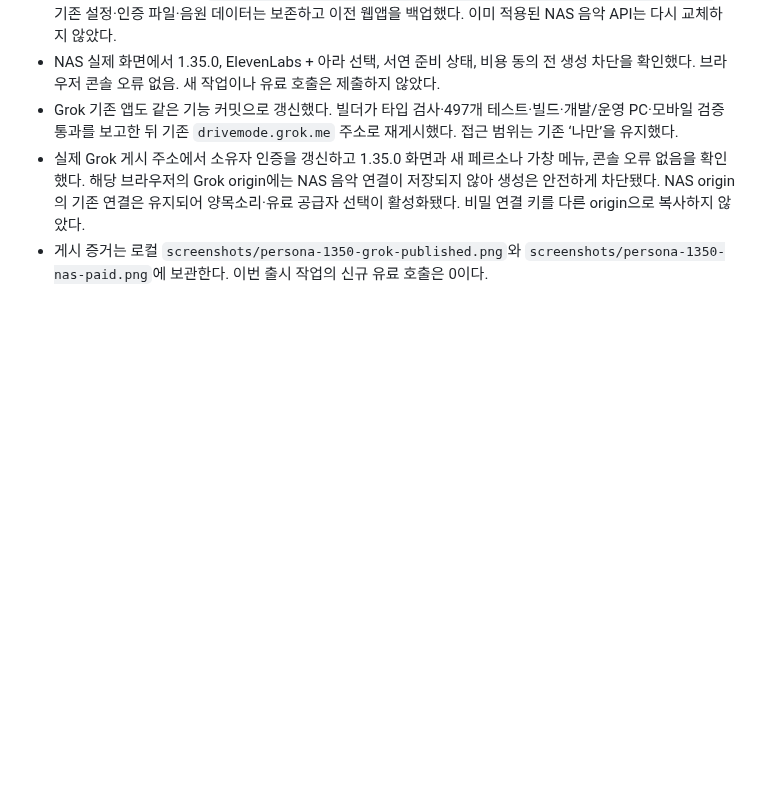
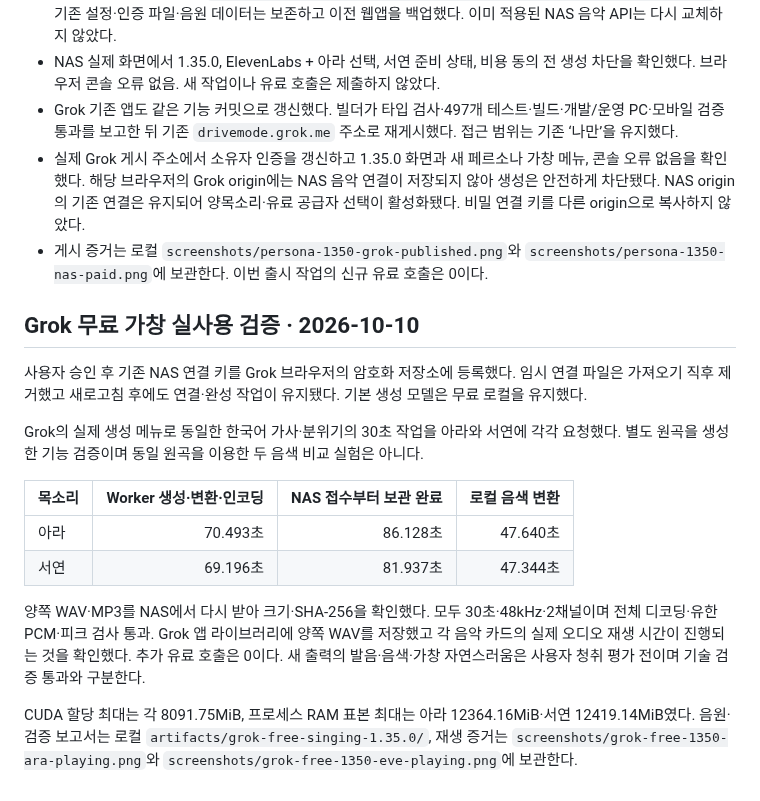
Before and after one commit to Augustine-H/drivemode, a Markdown page: docs/release-1.35.0.md, the part around the change. GitHub-like rendering; blank space fills up the shorter version.

Commit message:
docs: verify Grok free persona singing end to end

```diff
--- a/docs/release-1.35.0.md
+++ b/docs/release-1.35.0.md
@@ -28,3 +28,18 @@
 - Grok 기존 앱도 같은 기능 커밋으로 갱신했다. 빌더가 타입 검사·497개 테스트·빌드·개발/운영 PC·모바일 검증 통과를 보고한 뒤 기존 `drivemode.grok.me` 주소로 재게시했다. 접근 범위는 기존 ‘나만’을 유지했다.
 - 실제 Grok 게시 주소에서 소유자 인증을 갱신하고 1.35.0 화면과 새 페르소나 가창 메뉴, 콘솔 오류 없음을 확인했다. 해당 브라우저의 Grok origin에는 NAS 음악 연결이 저장되지 않아 생성은 안전하게 차단됐다. NAS origin의 기존 연결은 유지되어 양목소리·유료 공급자 선택이 활성화됐다. 비밀 연결 키를 다른 origin으로 복사하지 않았다.
 - 게시 증거는 로컬 `screenshots/persona-1350-grok-published.png`와 `screenshots/persona-1350-nas-paid.png`에 보관한다. 이번 출시 작업의 신규 유료 호출은 0이다.
+
+## Grok 무료 가창 실사용 검증 · 2026-10-10
+
+사용자 승인 후 기존 NAS 연결 키를 Grok 브라우저의 암호화 저장소에 등록했다. 임시 연결 파일은 가져오기 직후 제거했고 새로고침 후에도 연결·완성 작업이 유지됐다. 기본 생성 모델은 무료 로컬을 유지했다.
+
+Grok의 실제 생성 메뉴로 동일한 한국어 가사·분위기의 30초 작업을 아라와 서연에 각각 요청했다. 별도 원곡을 생성한 기능 검증이며 동일 원곡을 이용한 두 음색 비교 실험은 아니다.
+
+| 목소리 | Worker 생성·변환·인코딩 | NAS 접수부터 보관 완료 | 로컬 음색 변환 |
+| --- | ---: | ---: | ---: |
+| 아라 | 70.493초 | 86.128초 | 47.640초 |
+| 서연 | 69.196초 | 81.937초 | 47.344초 |
+
+양쪽 WAV·MP3를 NAS에서 다시 받아 크기·SHA-256을 확인했다. 모두 30초·48kHz·2채널이며 전체 디코딩·유한 PCM·피크 검사 통과. Grok 앱 라이브러리에 양쪽 WAV를 저장했고 각 음악 카드의 실제 오디오 재생 시간이 진행되는 것을 확인했다. 추가 유료 호출은 0이다. 새 출력의 발음·음색·가창 자연스러움은 사용자 청취 평가 전이며 기술 검증 통과와 구분한다.
+
+CUDA 할당 최대는 각 8091.75MiB, 프로세스 RAM 표본 최대는 아라 12364.16MiB·서연 12419.14MiB였다. 음원·검증 보고서는 로컬 `artifacts/grok-free-singing-1.35.0/`, 재생 증거는 `screenshots/grok-free-1350-ara-playing.png`와 `screenshots/grok-free-1350-eve-playing.png`에 보관한다.
```
